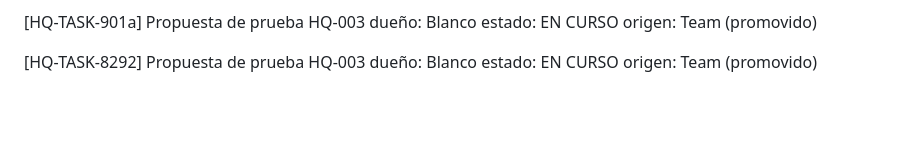
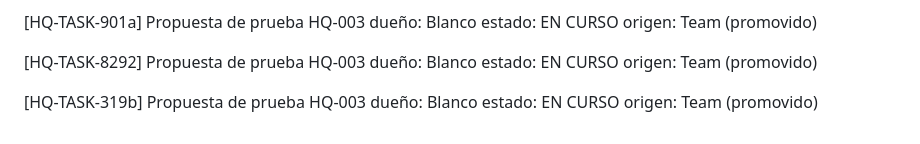
Before and after one commit to blanco-lab/runtime, a Markdown page: hq/board.md, the part around the change. Rendered like a GitHub page; blank space fills up the shorter version.

Commit message:
docs(hq): tarea promovida HQ-TASK-319b en board

```diff
--- a/hq/board.md
+++ b/hq/board.md
@@ -104,3 +104,6 @@ TAREAS / PIEZAS
 
 [HQ-TASK-8292] Propuesta de prueba HQ-003
   dueño: Blanco  estado: EN CURSO  origen: Team (promovido)
+
+[HQ-TASK-319b] Propuesta de prueba HQ-003
+  dueño: Blanco  estado: EN CURSO  origen: Team (promovido)
```
